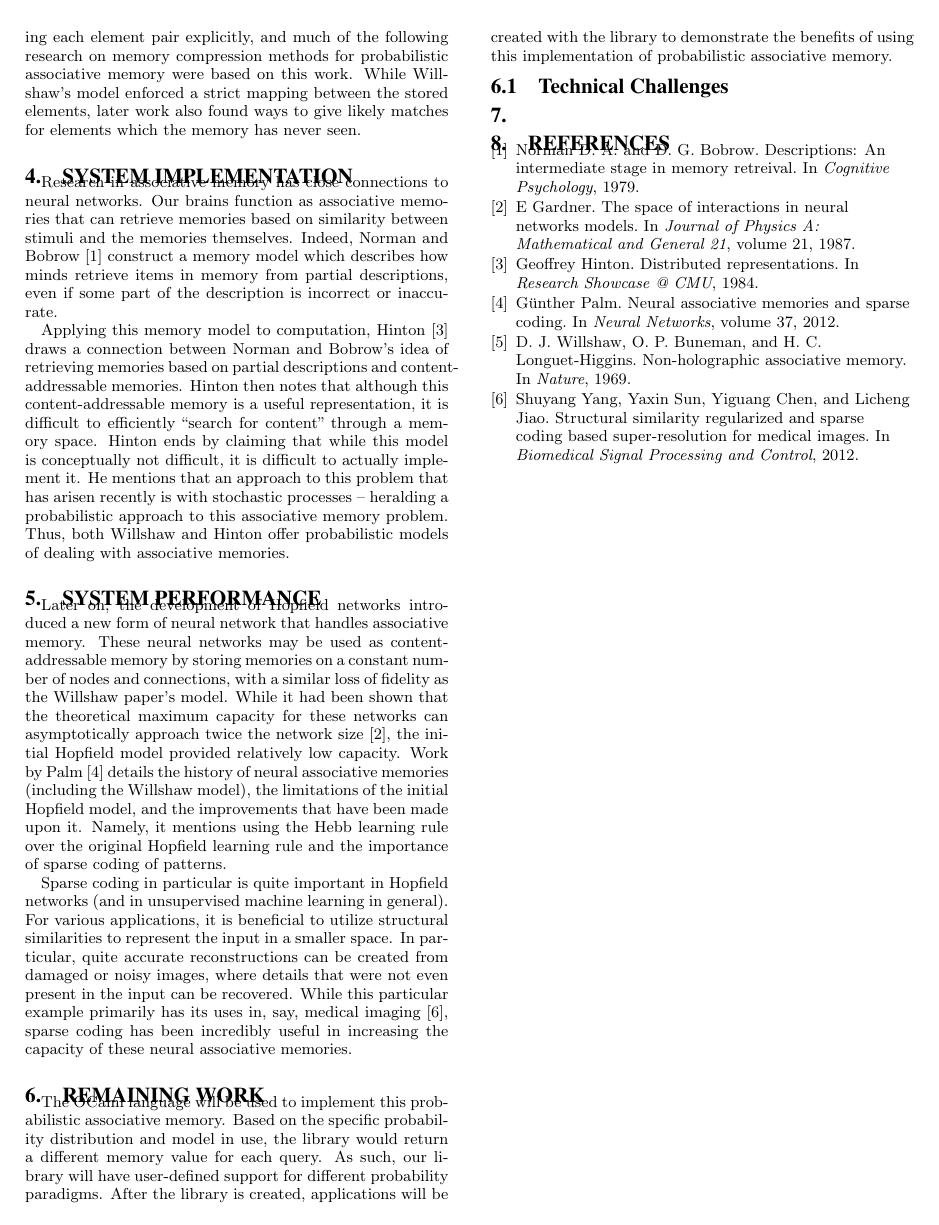
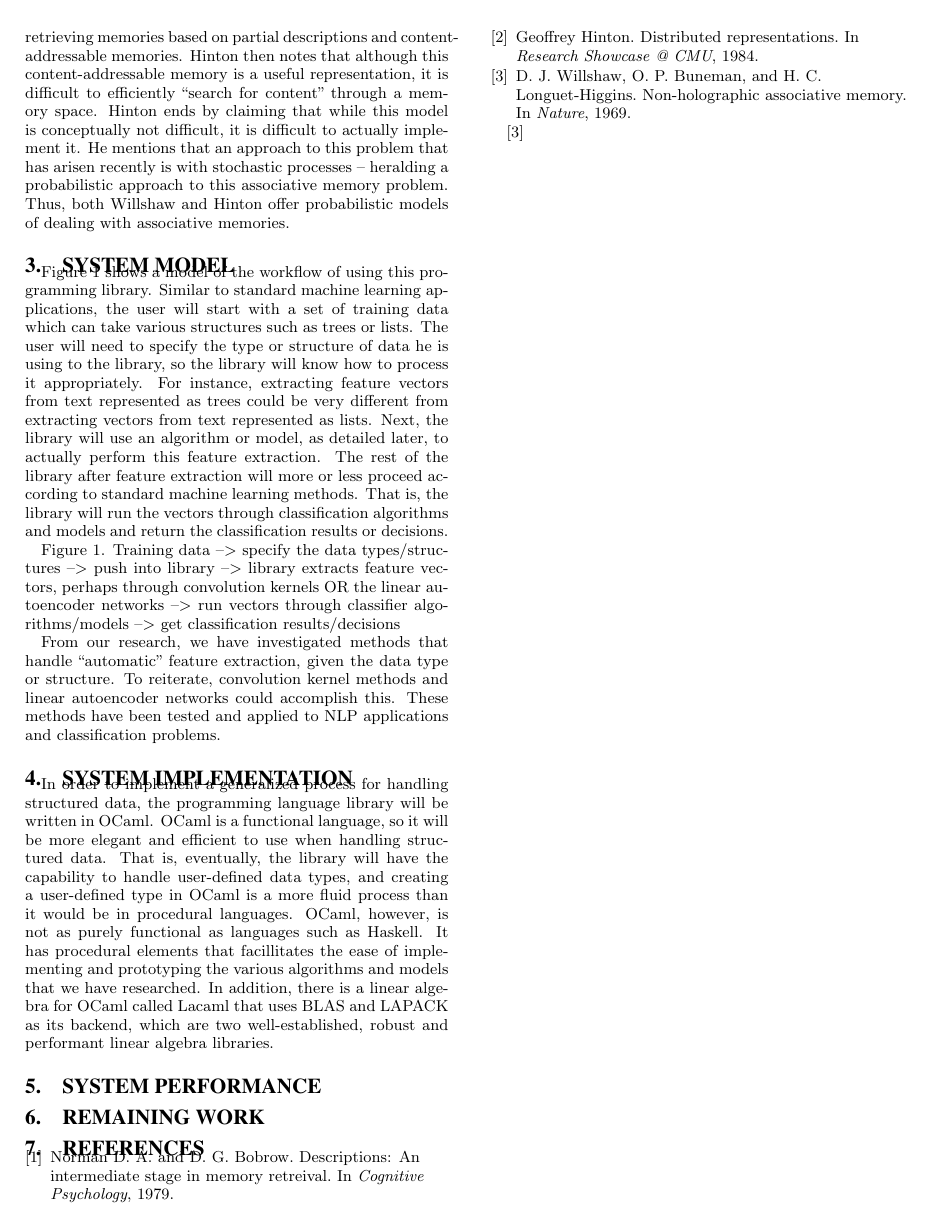
Before and after one commit to luhkevin/seniorproject, a LaTeX paper (progress_spec.tex): page 2 of 2. Compiled offline with pdfLaTeX.

Commit message:
as;dlfkajsd;lfksdf

```diff
--- a/progress_spec.tex
+++ b/progress_spec.tex
@@ -117,3 +133,11 @@ implementations that fit this interface. With that in mind, there are many works
+and Bobrow's idea of retrieving memories based on partial descriptions and content-addressable
+memories.  Hinton then notes that although this content-addressable memory is a useful
+representation, it is difficult to efficiently ``search for content" through a memory space.
+Hinton ends by claiming that while this model is conceptually not difficult, it is difficult to
+actually implement it. He mentions that an approach to this problem that has arisen recently is with
+stochastic processes -- heralding a probabilistic approach to this associative memory problem. Thus,
+both Willshaw and Hinton offer probabilistic models
+of dealing with associative memories.
 
 \section{System Model}
 \label{sec:sysmodel}
@@ -128,59 +147,49 @@ would not be found for that element, with the same degree of confidence as above
+Figure 1 shows a model of the workflow of using this programming library. Similar to standard
+machine learning applications, the user will start with a set of training data which can take
+various structures such as trees or lists. The user will need to specify the type or structure
+of data he is using to the library, so the library will know how to process it appropriately.
+For instance, extracting feature vectors from text represented as trees could be very different
+from extracting vectors from text represented as lists. Next, the library will use an algorithm
+or model, as detailed later, to actually perform this feature extraction. The rest of the library
+after feature extraction will more or less proceed according to standard machine learning methods.
+That is, the library will run the vectors through classification algorithms and models
+and return the classification results or decisions.
 
-Willshaw's paper was the first to present a model for emulating an associative memory
-probabilistically, without storing each element pair explicitly,
-and much of the following research on memory compression methods
-for probabilistic associative memory were based on this work. While Willshaw's model
-enforced a strict mapping between the stored elements, later work also found ways to
-give likely matches for elements which the memory has never seen.
+%TODO: remember to change figure numbers
+
+%FIGURE: Standard flow for this library implementation
+Figure 1.
+Training data --> specify the data types/structures --> push into library --> library extracts feature vectors, perhaps through convolution kernels OR the linear autoencoder networks -->
+run vectors through classifier algorithms/models --> get classification results/decisions
+
+
+%TODO: We say "reiterate" here, so make sure to talk about convolution kernels and autoencoder
+%networks in related work
+From our research, we have investigated methods that handle ``automatic" feature extraction, given
+the data type or structure. To reiterate, convolution kernel methods and linear autoencoder networks
+could accomplish this. These methods have been tested and applied to NLP applications and
+classification problems.
 
 \section{System Implementation}
 \label{sec:sysimp}
 
-Research in associative memory has close connections to neural networks. Our brains function as
-associative memories that can retrieve memories based on similarity between stimuli and the memories themselves.
-Indeed, Norman and Bobrow~\cite{bobrow} construct a memory model which describes how minds retrieve
-items in memory from partial descriptions, even if some part of the description is incorrect or inaccurate.
+%TODO: how much do we want to talk about blas/lapack here?
+In order to implement a generalized process for handling structured data, the programming language
+library will be written in OCaml. OCaml is a functional language, so it will be more elegant and
+efficient to use when handling structured data. That is, eventually, the library will have the
+capability to handle user-defined data types, and creating a user-defined type in OCaml is a more
+fluid process than it would be in procedural languages. OCaml, however, is not as purely functional
+as languages such as Haskell. It has procedural elements that facillitates the ease of implementing and prototyping the various algorithms and models that we have researched. In addition, there is a
+linear algebra for OCaml called Lacaml that uses BLAS and LAPACK as its backend, which are two
+well-established, robust and performant linear algebra libraries.
 
-Applying this memory model to computation, Hinton~\cite{hinton} draws a connection between Norman and Bobrow's idea of
-retrieving memories based on partial descriptions and content-addressable memories.
-Hinton then notes that although this content-addressable memory is a useful representation,
-it is difficult to efficiently ``search for content" through a memory space.
-%In this model, memory is a ``pattern of activity" that constructs the most plausible process based on the given memory queries.
-Hinton ends by claiming that while this model is conceptually not difficult, it is difficult to actually
-implement it. He mentions that an approach to this problem that has arisen recently is with stochastic processes
--- heralding a probabilistic approach to this associative memory problem. Thus, both Willshaw and Hinton offer probabilistic models
-of dealing with associative memories.
 
 \section{System Performance}
 \label{sec:sysperformance}
-Later on, the development of Hopfield networks introduced a new form of neural network
-that handles associative memory. These neural networks may be used as content-addressable memory by
-storing memories on a constant number of nodes and connections, with a similar loss of
-fidelity as the Willshaw paper's model. While it had been shown that the theoretical maximum capacity for these networks
-can asymptotically approach twice the network size~\cite{gardner}, the initial Hopfield model
-provided relatively low capacity. Work by Palm~\cite{palm} details the history of
-neural associative memories (including the Willshaw model), the limitations of the initial Hopfield model, and the improvements
-that have been made upon it. Namely, it mentions using the Hebb learning rule over the original
-Hopfield learning rule and the importance of sparse coding of patterns.
-
-Sparse coding in particular is quite important in Hopfield networks (and in unsupervised
-machine learning in general). For various applications, it is beneficial to utilize
-structural similarities to represent the input in a smaller space. In particular, quite
-accurate reconstructions can be created from damaged or noisy images, where details that were
-not even present in the input can be recovered. While this particular example primarily has its uses in, say,
-medical imaging~\cite{yang}, sparse coding has been incredibly useful in increasing the
-capacity of these neural associative memories.
 
 
 \section{Remaining Work}
 \label{sec:project_proposal}
-The OCaml language will be used to implement this probabilistic associative memory.
-Based on the specific probability distribution and model in use, the library would return
-a different memory value for each query.
-As such, our library will have user-defined support for different probability paradigms.
-After the library is created, applications will be created with the library to demonstrate the benefits of using this implementation
-of probabilistic associative memory.
-
 
 %The first step is to create a programming language interface for probabilistic
 %associative memories. This involves implementing a domain specific language:
@@ -245,8 +254,6 @@ of probabilistic associative memory.
 %	\label{fig:block2}
 %\end{figure}
 
-\subsection{Technical Challenges}
-\label{subsec:tech_challenges}
 %The foremost technical challenges in our project involve creating the programming interface,
 %the logistics of incorporating probabilistic models into the memory mechanism, and
 %the mathematics involved in these models.
```
Also changed, not shown: progress_spec.pdf (deleted), progress_spec.tex (44 more changed lines).
